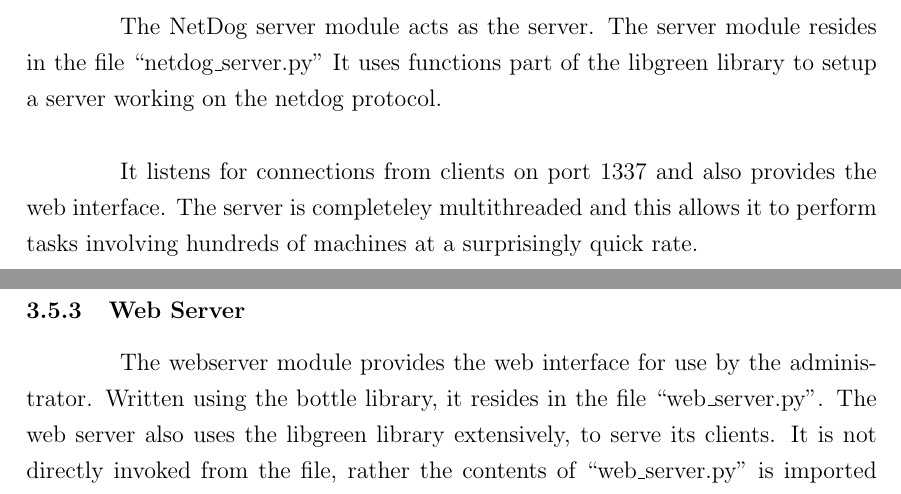
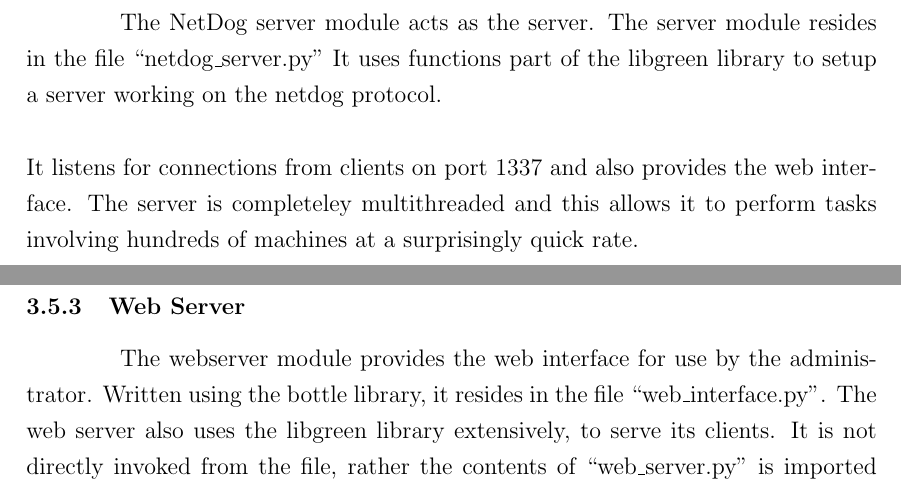
Before and after one commit to karuvally/mca_project_report, a LaTeX thesis (report/master.tex, which reads report/design.tex): two parts of pages 18 and 19 of 28, joined at a grey line, cut so that both start at the same text. Compiled offline with pdfLaTeX.

Commit message:
updated filenames

```diff
--- a/report/design.tex
+++ b/report/design.tex
@@ -57,13 +57,11 @@
 the functions they use are from a library called libgreen, that was built
 specifically for use in NetDog.
 
-% debug: include image
-
 \subsection{NetDog Server}
 The NetDog server module acts as the server. The server module resides in the
 file ``netdog\_server.py'' It uses functions part of the libgreen library to
-setup a server working on the netdog protocol.\\
-
+setup a server working on the netdog protocol.
+\\\\
 It listens for connections from clients on port 1337 and also provides the web
 interface. The server is completeley multithreaded and this allows it to
 perform tasks involving hundreds of machines at a surprisingly quick rate.
@@ -75,15 +73,13 @@
 contains.
 
 \subsection{Web Server}
-\par
 The webserver module provides the web interface for use by the administrator.
-Written using the bottle library, it resides in the file ``web\_server.py''. The
-web server also uses the libgreen library extensively, to serve its clients. It
-is not directly invoked from the file, rather the contents of ``web\_server.py''
+Written using the bottle library, it resides in the file ``web\_interface.py''.
+The web server also uses the libgreen library extensively, to serve its clients.
+It is not directly invoked from the file, rather the contents of ``web\_server.py''
 is imported into ``netdog\_server.py'' and started as a separate thread.
 
 \subsection{NetDog protocol}
-\par
 The NetDog client and server operates using the NetDog protocol. NetDog protocol
 is a custom built protocol, that has been developed on top of the Sockets
 library part of standard Python installation. The mechanism as well as the
```
